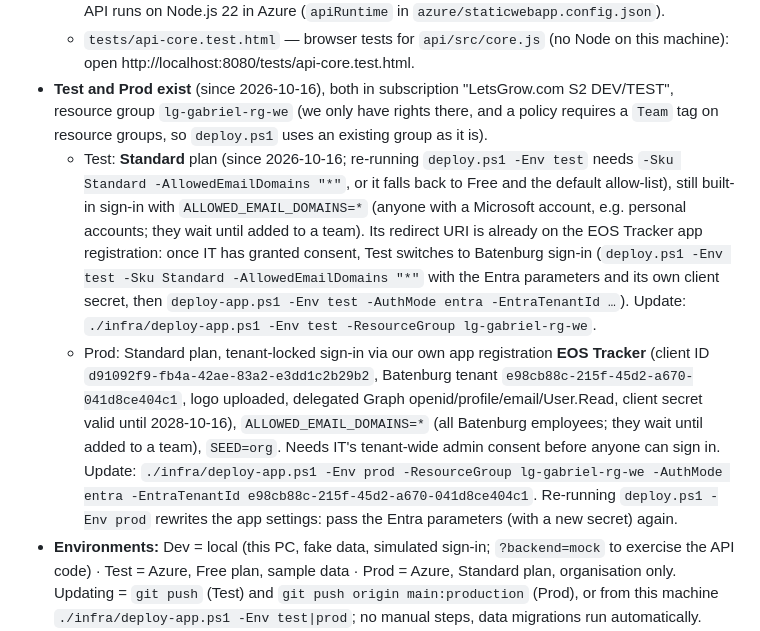
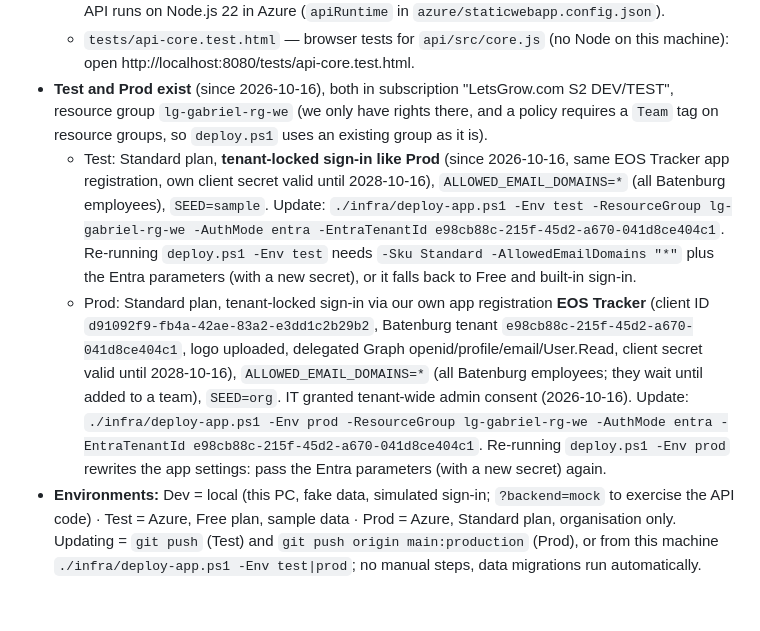
Before and after one commit to gabrielvdk/eos-proto, a Markdown page: CLAUDE.md, the part around the change. GitHub-like rendering; blank space fills up the shorter version.

Commit message:
Docs: Test uses Batenburg sign-in too (EOS Tracker app registration); IT consent granted
Co-Authored-By: Claude Opus 5.5 <noreply@anthropic.com>

```diff
--- a/CLAUDE.md
+++ b/CLAUDE.md
@@ -14,8 +14,8 @@ Originally built as a Claude.ai artifact; the original conversation is not avail
   - `infra/deploy-app.ps1` — deploys page + API from this machine without GitHub (`swa deploy`); `infra/setup-tools.ps1` installs what it needs (Node.js LTS, the SWA CLI, the Azure CLI). The API runs on Node.js 22 in Azure (`apiRuntime` in `azure/staticwebapp.config.json`).
   - `tests/api-core.test.html` — browser tests for `api/src/core.js` (no Node on this machine): open http://localhost:8080/tests/api-core.test.html.
 - **Test and Prod exist** (since 2026-10-16), both in subscription "LetsGrow.com S2 DEV/TEST", resource group `lg-gabriel-rg-we` (we only have rights there, and a policy requires a `Team` tag on resource groups, so `deploy.ps1` uses an existing group as it is).
-  - Test: **Standard** plan (since 2026-10-16; re-running `deploy.ps1 -Env test` needs `-Sku Standard -AllowedEmailDomains "*"`, or it falls back to Free and the default allow-list), still built-in sign-in with `ALLOWED_EMAIL_DOMAINS=*` (anyone with a Microsoft account, e.g. personal accounts; they wait until added to a team). Its redirect URI is already on the EOS Tracker app registration: once IT has granted consent, Test switches to Batenburg sign-in (`deploy.ps1 -Env test -Sku Standard -AllowedEmailDomains "*"` with the Entra parameters and its own client secret, then `deploy-app.ps1 -Env test -AuthMode entra -EntraTenantId …`). Update: `./infra/deploy-app.ps1 -Env test -ResourceGroup lg-gabriel-rg-we`.
-  - Prod: Standard plan, tenant-locked sign-in via our own app registration **EOS Tracker** (client ID `d91092f9-fb4a-42ae-83a2-e3dd1c2b29b2`, Batenburg tenant `e98cb88c-215f-45d2-a670-041d8ce404c1`, logo uploaded, delegated Graph openid/profile/email/User.Read, client secret valid until 2028-10-16), `ALLOWED_EMAIL_DOMAINS=*` (all Batenburg employees; they wait until added to a team), `SEED=org`. Needs IT's tenant-wide admin consent before anyone can sign in. Update: `./infra/deploy-app.ps1 -Env prod -ResourceGroup lg-gabriel-rg-we -AuthMode entra -EntraTenantId e98cb88c-215f-45d2-a670-041d8ce404c1`. Re-running `deploy.ps1 -Env prod` rewrites the app settings: pass the Entra parameters (with a new secret) again.
+  - Test: Standard plan, **tenant-locked sign-in like Prod** (since 2026-10-16, same EOS Tracker app registration, own client secret valid until 2028-10-16), `ALLOWED_EMAIL_DOMAINS=*` (all Batenburg employees), `SEED=sample`. Update: `./infra/deploy-app.ps1 -Env test -ResourceGroup lg-gabriel-rg-we -AuthMode entra -EntraTenantId e98cb88c-215f-45d2-a670-041d8ce404c1`. Re-running `deploy.ps1 -Env test` needs `-Sku Standard -AllowedEmailDomains "*"` plus the Entra parameters (with a new secret), or it falls back to Free and built-in sign-in.
+  - Prod: Standard plan, tenant-locked sign-in via our own app registration **EOS Tracker** (client ID `d91092f9-fb4a-42ae-83a2-e3dd1c2b29b2`, Batenburg tenant `e98cb88c-215f-45d2-a670-041d8ce404c1`, logo uploaded, delegated Graph openid/profile/email/User.Read, client secret valid until 2028-10-16), `ALLOWED_EMAIL_DOMAINS=*` (all Batenburg employees; they wait until added to a team), `SEED=org`. IT granted tenant-wide admin consent (2026-10-16). Update: `./infra/deploy-app.ps1 -Env prod -ResourceGroup lg-gabriel-rg-we -AuthMode entra -EntraTenantId e98cb88c-215f-45d2-a670-041d8ce404c1`. Re-running `deploy.ps1 -Env prod` rewrites the app settings: pass the Entra parameters (with a new secret) again.
 - **Environments:** Dev = local (this PC, fake data, simulated sign-in; `?backend=mock` to exercise the API code) · Test = Azure, Free plan, sample data · Prod = Azure, Standard plan, organisation only. Updating = `git push` (Test) and `git push origin main:production` (Prod), or from this machine `./infra/deploy-app.ps1 -Env test|prod`; no manual steps, data migrations run automatically.
 - **Preview in Claude Code's browser pane:** it can't open `file://` URLs, so serve the folder with `serve.ps1` (plain PowerShell, no Node/Python installed on this machine): run `powershell -NoProfile -ExecutionPolicy Bypass -File serve.ps1 -Port 8080` in the background, then open `http://localhost:8080`. Config is also in `.claude/launch.json` (`eos-tracker`). The server sends `no-store`, so a reload shows the latest edit.
 - **Published** via GitHub Pages from the public repo `gabrielvdk/eos-proto` (branch `main`, root) → https://gabrielvdk.github.io/eos-proto/ (local mode: no API there). Publishing = commit + `git push` (which will also deploy to Azure Test once that exists). The page has `<meta name="robots" content="noindex, nofollow">`. Everything in the repo is public — never commit secrets; data people enter is never in the repo.
```
